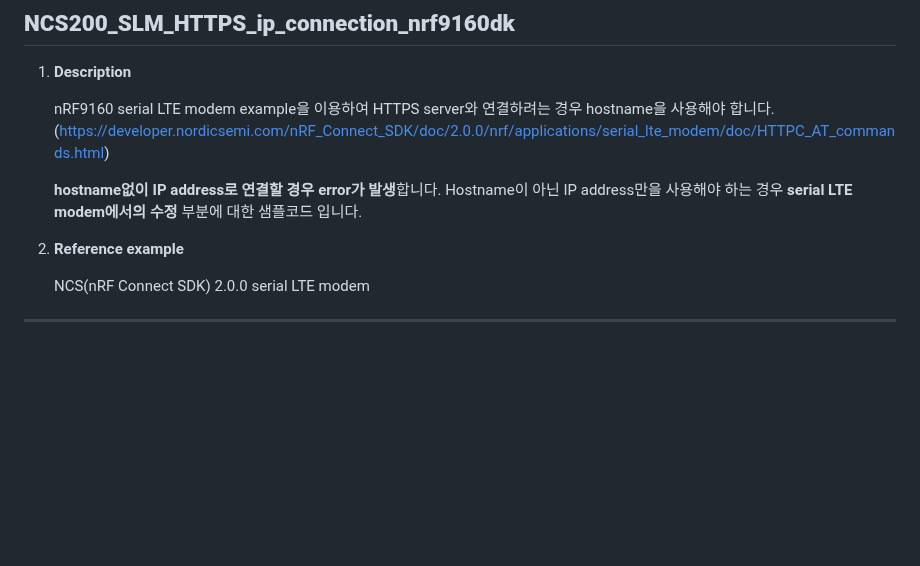
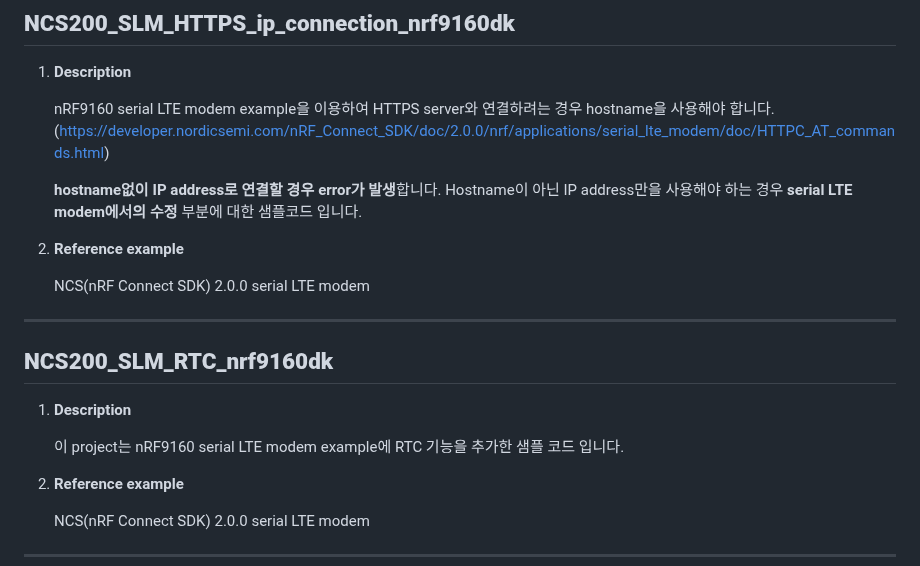
Before and after one commit to jameslee-hahaha/insem_nordic, a Markdown page: README.md, the part around the change. Rendered like a GitHub page; blank space fills up the shorter version.

```diff
--- a/README.md
+++ b/README.md
@@ -34,6 +34,18 @@
      (https://developer.nordicsemi.com/nRF_Connect_SDK/doc/2.0.0/nrf/applications/serial_lte_modem/doc/HTTPC_AT_commands.html)
 
      **hostname없이 IP address로 연결할 경우 error가 발생**합니다. Hostname이 아닌 IP address만을 사용해야 하는 경우 **serial LTE modem에서의 수정** 부분에 대한 샘플코드 입니다.
+
+2. **Reference example**
+
+     NCS(nRF Connect SDK) 2.0.0 serial LTE modem
+
+
+---
+## **NCS200_SLM_RTC_nrf9160dk**
+
+1. **Description**
+
+     이 project는 nRF9160 serial LTE modem example에 RTC 기능을 추가한 샘플 코드 입니다.
 
 2. **Reference example**
 
```
